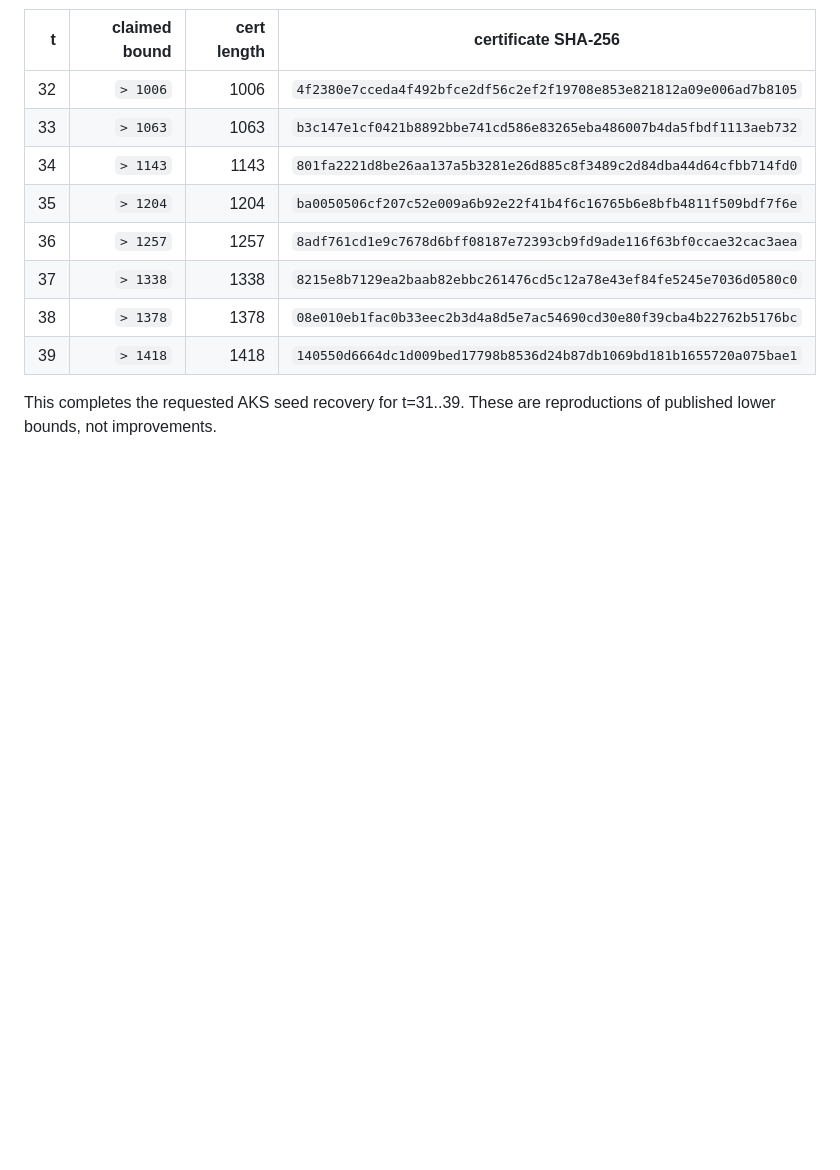
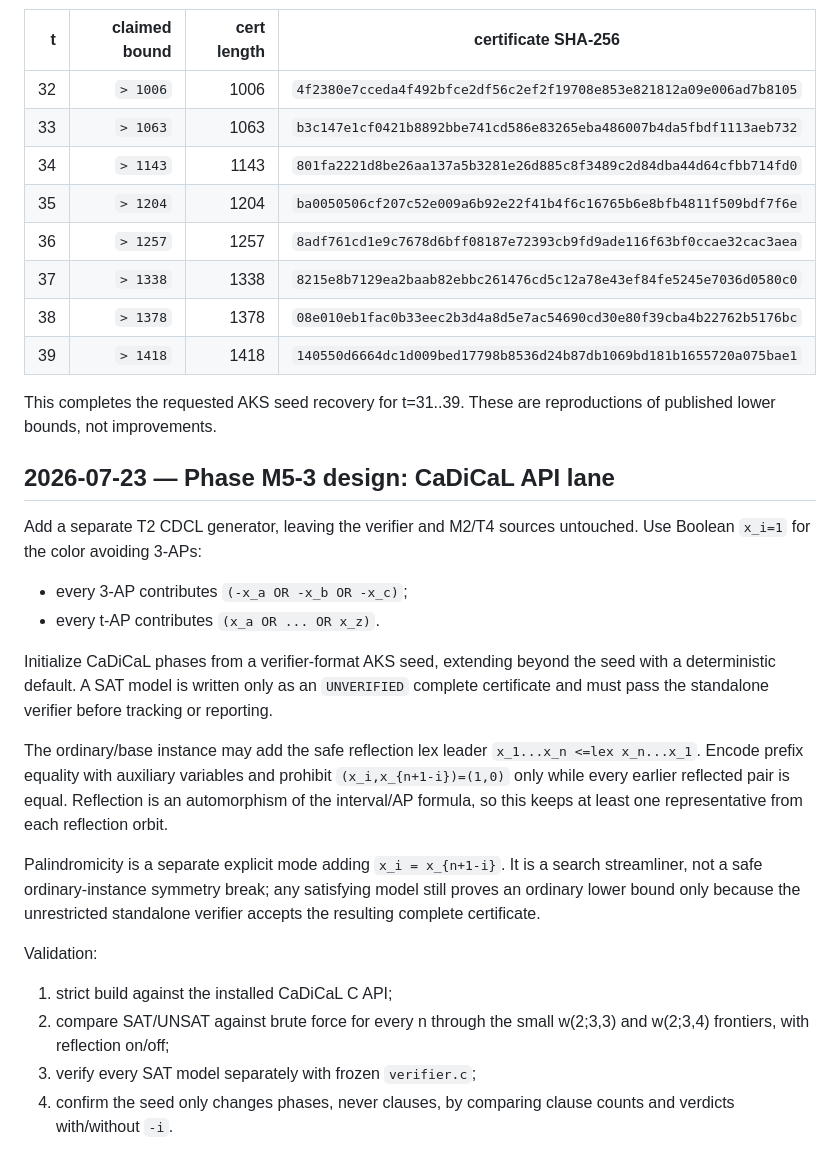
Before and after one commit to olaugh/vdw-search, a Markdown page: LOG-m5.md, the part around the change. Drawn GitHub-style; blank space fills up the shorter version.

Commit message:
Plan T2 CaDiCaL search lane

```diff
--- a/LOG-m5.md
+++ b/LOG-m5.md
@@ -125,3 +125,37 @@ standalone verifier:
 
 This completes the requested AKS seed recovery for t=31..39. These are
 reproductions of published lower bounds, not improvements.
+
+## 2026-07-23 — Phase M5-3 design: CaDiCaL API lane
+
+Add a separate T2 CDCL generator, leaving the verifier and M2/T4 sources
+untouched. Use Boolean `x_i=1` for the color avoiding 3-APs:
+
+- every 3-AP contributes `(-x_a OR -x_b OR -x_c)`;
+- every t-AP contributes `(x_a OR ... OR x_z)`.
+
+Initialize CaDiCaL phases from a verifier-format AKS seed, extending beyond the
+seed with a deterministic default. A SAT model is written only as an
+`UNVERIFIED` complete certificate and must pass the standalone verifier before
+tracking or reporting.
+
+The ordinary/base instance may add the safe reflection lex leader
+`x_1...x_n <=lex x_n...x_1`. Encode prefix equality with auxiliary variables
+and prohibit `(x_i,x_{n+1-i})=(1,0)` only while every earlier reflected pair is
+equal. Reflection is an automorphism of the interval/AP formula, so this keeps
+at least one representative from each reflection orbit.
+
+Palindromicity is a separate explicit mode adding
+`x_i = x_{n+1-i}`. It is a search streamliner, not a safe ordinary-instance
+symmetry break; any satisfying model still proves an ordinary lower bound only
+because the unrestricted standalone verifier accepts the resulting complete
+certificate.
+
+Validation:
+
+1. strict build against the installed CaDiCaL C API;
+2. compare SAT/UNSAT against brute force for every n through the small
+   w(2;3,3) and w(2;3,4) frontiers, with reflection on/off;
+3. verify every SAT model separately with frozen `verifier.c`;
+4. confirm the seed only changes phases, never clauses, by comparing clause
+   counts and verdicts with/without `-i`.
```
